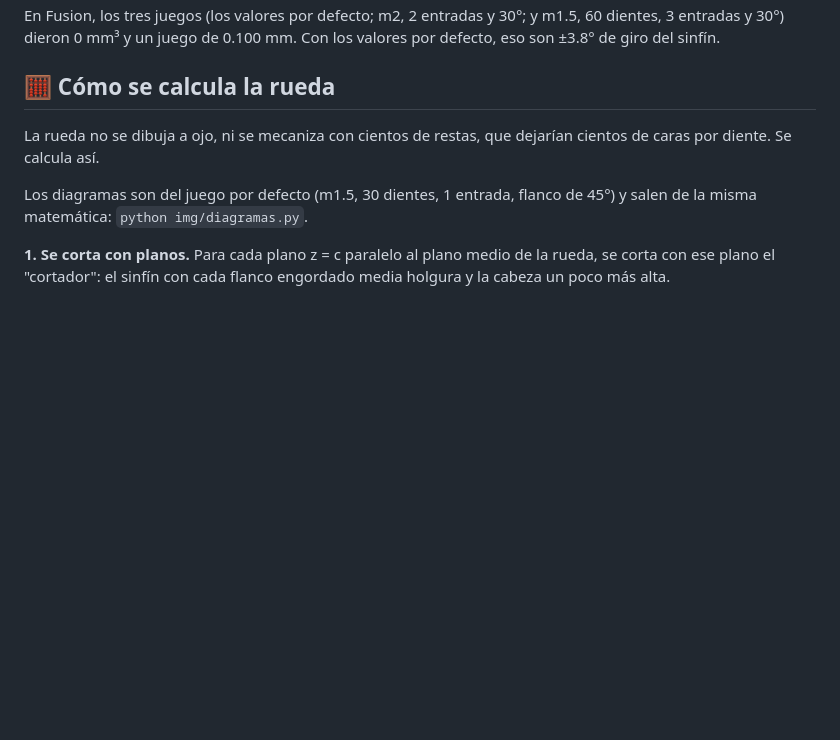
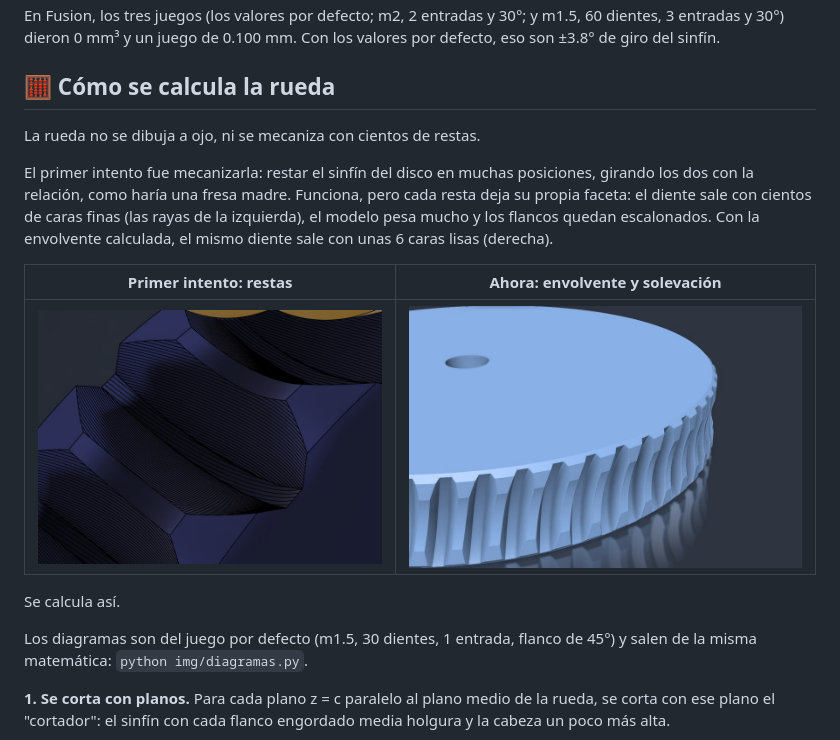
Before and after one commit to buho29/wormgear, a Markdown page: README.md, the part around the change. Drawn GitHub-style; pictures changed too: img/primer_intento_restas.png (added); blank space fills up the shorter version.

Commit message:
Imagen del primer intento de la rueda (mecanizada con restas) frente a la solevación en el README
Co-Authored-By: Claude Opus 5.5 <noreply@anthropic.com>

```diff
--- a/README.md
+++ b/README.md
@@ -73,7 +73,15 @@ En Fusion, los tres juegos (los valores por defecto; m2, 2 entradas y 30°; y m1
 
 ## 🧮 Cómo se calcula la rueda
 
-La rueda no se dibuja a ojo, ni se mecaniza con cientos de restas, que dejarían cientos de caras por diente. Se calcula así.
+La rueda no se dibuja a ojo, ni se mecaniza con cientos de restas.
+
+El primer intento fue mecanizarla: restar el sinfín del disco en muchas posiciones, girando los dos con la relación, como haría una fresa madre. Funciona, pero cada resta deja su propia faceta: el diente sale con cientos de caras finas (las rayas de la izquierda), el modelo pesa mucho y los flancos quedan escalonados. Con la envolvente calculada, el mismo diente sale con unas 6 caras lisas (derecha).
+
+| Primer intento: restas | Ahora: envolvente y solevación |
+|---|---|
+| ![Dientes mecanizados con restas](img/primer_intento_restas.png) | ![Dientes lisos de la solevación](fusion/img/dientes.jpg) |
+
+Se calcula así.
 
 Los diagramas son del juego por defecto (m1.5, 30 dientes, 1 entrada, flanco de 45°) y salen de la misma matemática: `python img/diagramas.py`.
 
```
